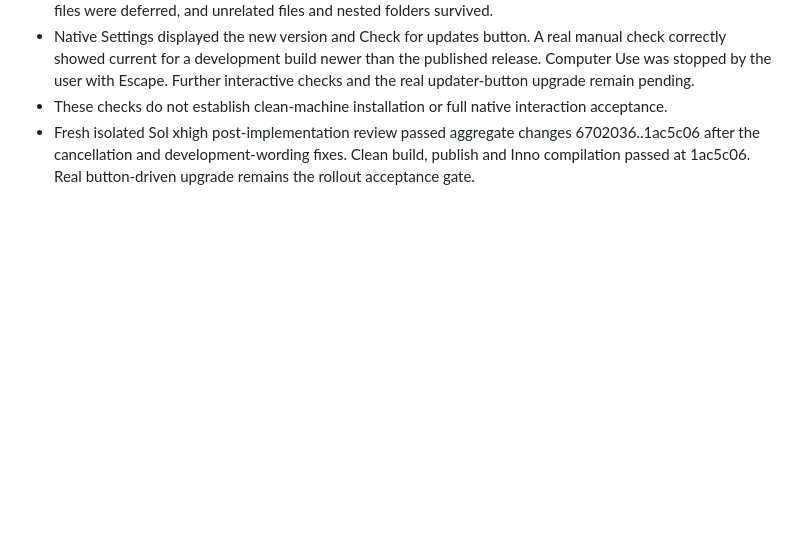
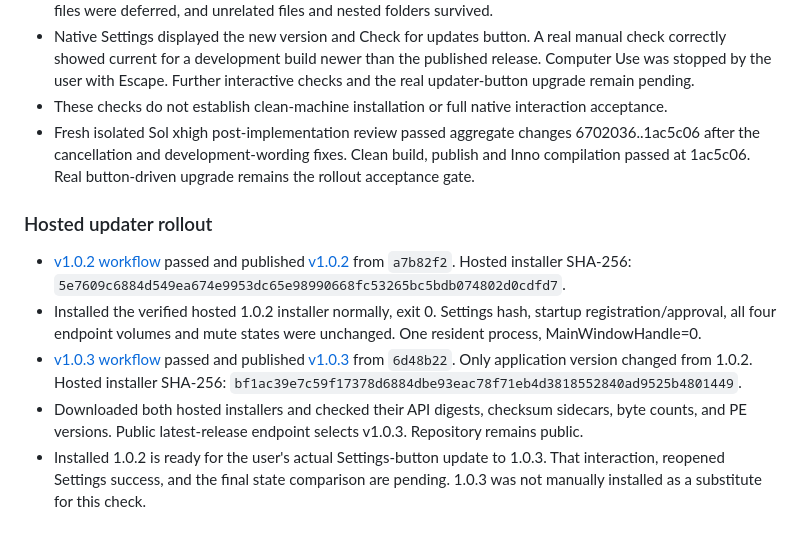
Before and after one commit to tzachbon/win-mix, a Markdown page: VERIFICATION.md, the part around the change. Rendered like a GitHub page; blank space fills up the shorter version.

Commit message:
Record hosted updater releases and bootstrap installation

```diff
--- a/VERIFICATION.md
+++ b/VERIFICATION.md
@@ -85,3 +85,11 @@ Horizontal layout dbe6f2f: Main, Game, Chat and Media share one row, with extra
 - Native Settings displayed the new version and Check for updates button. A real manual check correctly showed current for a development build newer than the published release. Computer Use was stopped by the user with Escape. Further interactive checks and the real updater-button upgrade remain pending.
 - These checks do not establish clean-machine installation or full native interaction acceptance.
 - Fresh isolated Sol xhigh post-implementation review passed aggregate changes 6702036..1ac5c06 after the cancellation and development-wording fixes. Clean build, publish and Inno compilation passed at 1ac5c06. Real button-driven upgrade remains the rollout acceptance gate.
+
+### Hosted updater rollout
+
+- [v1.0.2 workflow](https://github.com/tzachbon/win-mix/actions/runs/35649642387) passed and published [v1.0.2](https://github.com/tzachbon/win-mix/releases/tag/v1.0.2) from `a7b82f2`. Hosted installer SHA-256: `5e7609c6884d549ea674e9953dc65e98990668fc53265bc5bdb074802d0cdfd7`.
+- Installed the verified hosted 1.0.2 installer normally, exit 0. Settings hash, startup registration/approval, all four endpoint volumes and mute states were unchanged. One resident process, MainWindowHandle=0.
+- [v1.0.3 workflow](https://github.com/tzachbon/win-mix/actions/runs/35649854784) passed and published [v1.0.3](https://github.com/tzachbon/win-mix/releases/tag/v1.0.3) from `6d48b22`. Only application version changed from 1.0.2. Hosted installer SHA-256: `bf1ac39e7c59f17378d6884dbe93eac78f71eb4d3818552840ad9525b4801449`.
+- Downloaded both hosted installers and checked their API digests, checksum sidecars, byte counts, and PE versions. Public latest-release endpoint selects v1.0.3. Repository remains public.
+- Installed 1.0.2 is ready for the user's actual Settings-button update to 1.0.3. That interaction, reopened Settings success, and the final state comparison are pending. 1.0.3 was not manually installed as a substitute for this check.
```
